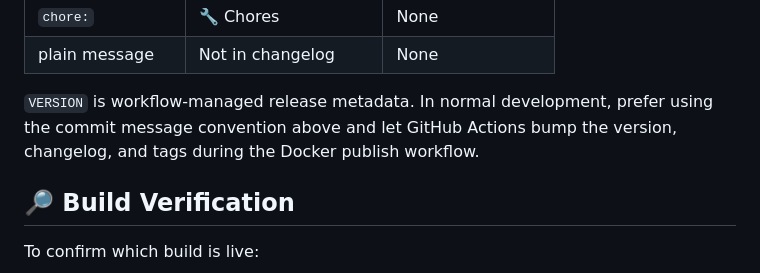
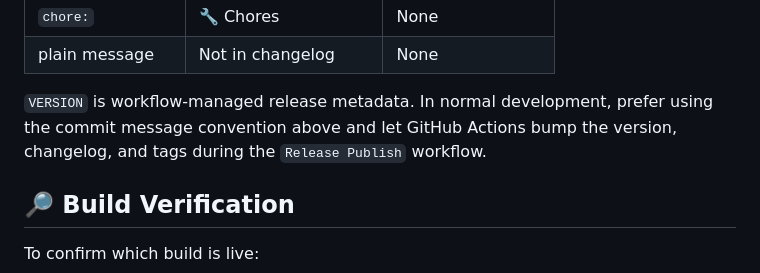
Before and after one commit to antwanchild/coordinator, a Markdown page: README.md, the part around the change. Drawn GitHub-style.

Commit message:
docs: align workflow names in docs

```diff
--- a/README.md
+++ b/README.md
@@ -168,7 +168,7 @@ Versions are bumped automatically from commit messages and the changelog is gene
 | `chore:` | 🔧 Chores | None |
 | plain message | Not in changelog | None |
 
-`VERSION` is workflow-managed release metadata. In normal development, prefer using the commit message convention above and let GitHub Actions bump the version, changelog, and tags during the Docker publish workflow.
+`VERSION` is workflow-managed release metadata. In normal development, prefer using the commit message convention above and let GitHub Actions bump the version, changelog, and tags during the `Release Publish` workflow.
 
 ## 🔎 Build Verification
 
```
Also changed, not shown: CONTRIBUTING.md (+5 -3 lines).
